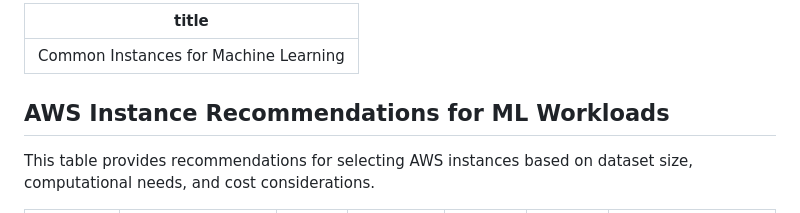
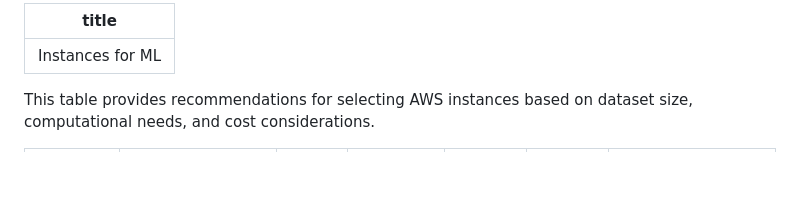
Before and after one commit to qualiaMachine/ML_with_Amazon_SageMaker, a Markdown page: learners/instances-for-ML.md, the part around the change. GitHub-like rendering; blank space fills up the shorter version.

```diff
--- a/learners/instances-for-ML.md
+++ b/learners/instances-for-ML.md
@@ -1,8 +1,6 @@
 ---
-title: 'Common Instances for Machine Learning'
+title: 'Instances for ML'
 ---
-
-## AWS Instance Recommendations for ML Workloads
 
 This table provides recommendations for selecting AWS instances based on dataset size, computational needs, and cost considerations.
 
```
